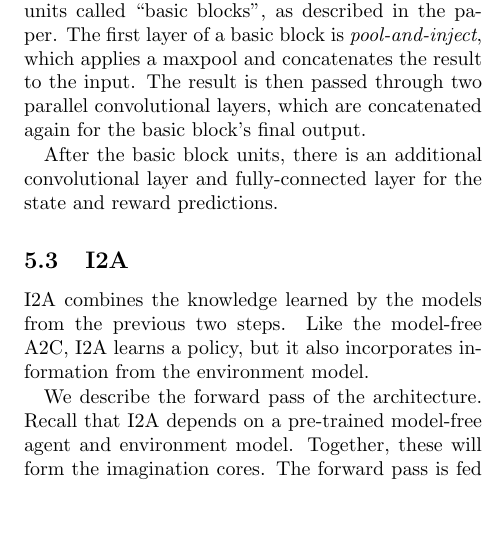
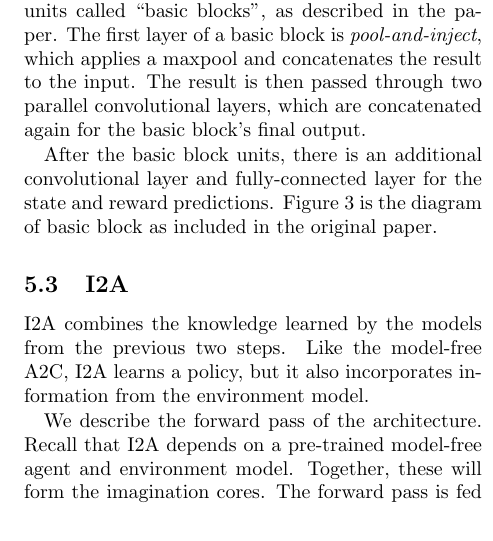
Before and after one commit to bisen/I2A-generic, a LaTeX paper (report/report.tex): part of one column of page 3 of 5, cut so that both start at the same text, the shorter picture padded with empty space. Compiled offline with pdfLaTeX.

Commit message:
updating report

```diff
--- a/report/report.tex
+++ b/report/report.tex
@@ -130,7 +131,7 @@ which applies a maxpool and concatenates the result to the input. The result is
 two parallel convolutional layers, which are concatenated again for the basic block's final output.
 
 After the basic block units, there is an additional convolutional layer and fully-connected layer for the
-state and reward predictions.
+state and reward predictions. Figure \ref{basic} is the diagram of basic block as included in the original paper.
 
 
 
```
Also changed, not shown: report/report.tex (1 more changed lines).
